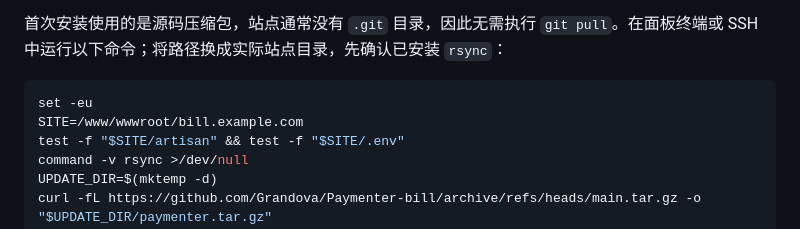
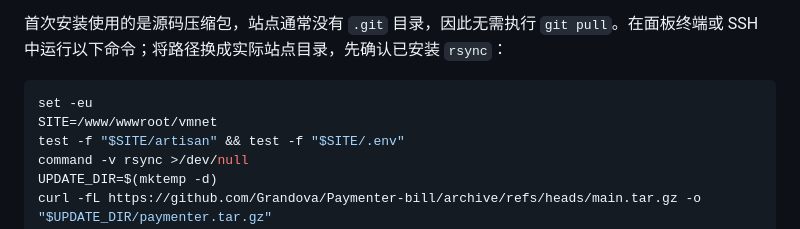
Before and after one commit to Grandova/Paymenter-bill, a Markdown page: docs/installation-zh.md, the part around the change. Drawn GitHub-style.

Commit message:
docs: use vmnet install path in update example

````diff
--- a/docs/installation-zh.md
+++ b/docs/installation-zh.md
@@ -184,7 +184,7 @@ location ^~ /default/assets/ {
 
 ```sh
 set -eu
-SITE=/www/wwwroot/bill.example.com
+SITE=/www/wwwroot/vmnet
 test -f "$SITE/artisan" && test -f "$SITE/.env"
 command -v rsync >/dev/null
 UPDATE_DIR=$(mktemp -d)
````
